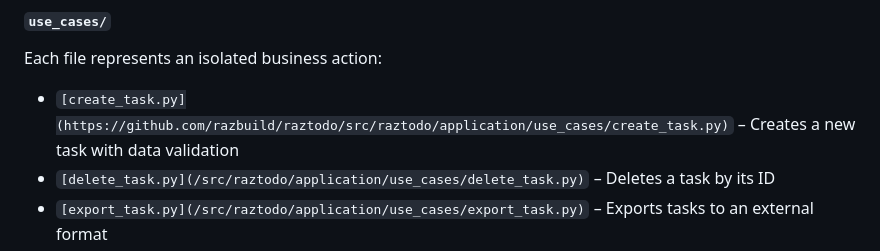
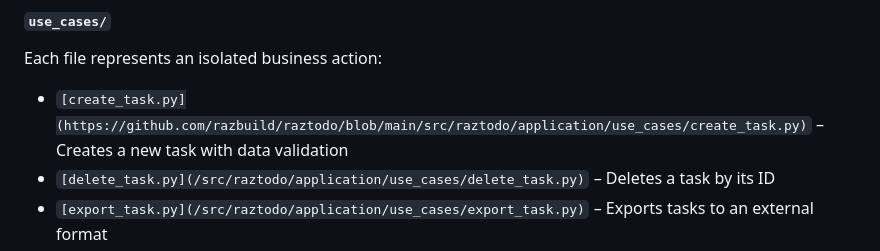
Before and after one commit to razbuild/raztodo, a Markdown page: docs/ARCHITECTURE.md, the part around the change. GitHub-like rendering.

```diff
--- a/docs/ARCHITECTURE.md
+++ b/docs/ARCHITECTURE.md
@@ -39,7 +39,7 @@ The Application layer contains the operational logic of the system in the form o
 #### `use_cases/`
 Each file represents an isolated business action:
 
-- `[create_task.py](https://github.com/razbuild/raztodo/src/raztodo/application/use_cases/create_task.py)` – Creates a new task with data validation
+- `[create_task.py](https://github.com/razbuild/raztodo/blob/main/src/raztodo/application/use_cases/create_task.py)` – Creates a new task with data validation
 - `[delete_task.py](/src/raztodo/application/use_cases/delete_task.py)` – Deletes a task by its ID
 - `[export_task.py](/src/raztodo/application/use_cases/export_task.py)` – Exports tasks to an external format
 - `[import_task.py](/src/raztodo/application/use_cases/import_task.py)` – Imports tasks from an external source
```
